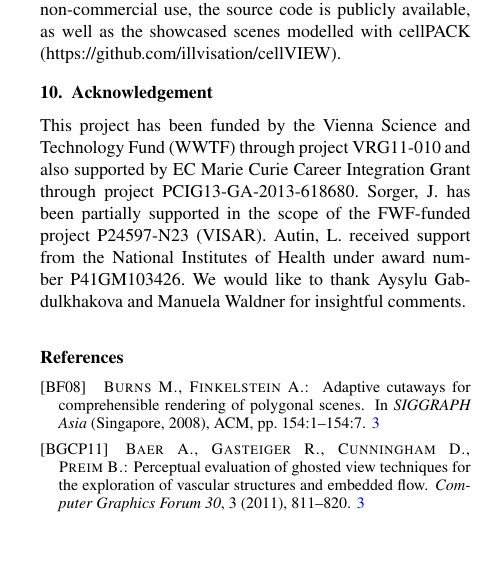
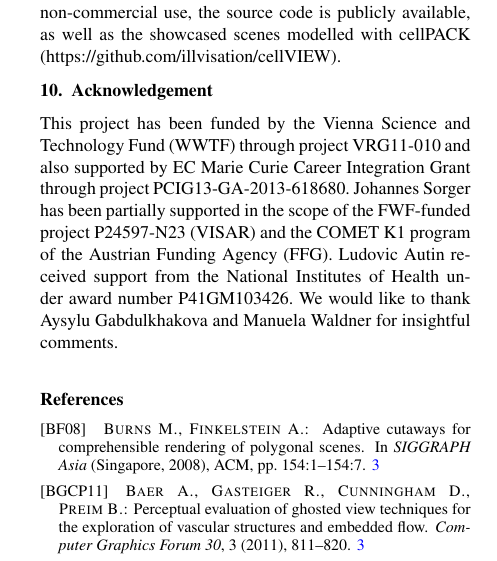
Before and after one commit to matmuze/PetersPrivateRepopo, a LaTeX document (Eurovis submission/EGauthorGuidelines-eurovis16-fin.tex, which reads Eurovis submission/conclusions.tex): part of one column of page 10 of 11, cut so that both start at the same text, the shorter picture padded with empty space. Compiled offline with pdfLaTeX.

Commit message:
for johannes 2

```diff
--- a/Eurovis submission/conclusions.tex
+++ b/Eurovis submission/conclusions.tex
@@ -24,8 +24,7 @@ Our Visibility Equalizer method is built on top of \mbox{cellVIEW} and Unity3D,
 %We expect to see further cases where the (information) visualization acts simultaneously as the user interface.
 %During the whole authoring process, our method keeps the user informed about the ratios of the molecular instances removed by the clipping objects, or occluded from the current viewpoint.
 
-\vspace{-3mm}
+\vspace{-4mm}
 \section{Acknowledgement}
 
-This project has been funded by the Vienna Science and Technology Fund (WWTF) through project VRG11-010 and also supported by EC Marie Curie Career Integration Grant through project PCIG13-GA-2013-618680. Sorger, J. has been partially supported in the scope of the FWF-funded project P24597-N23 (VISAR).
-Autin, L. received support from the National Institutes of Health under award number P41GM103426. We would like to thank Aysylu Gabdulkhakova and Manuela Waldner for insightful comments.
+This project has been funded by the Vienna Science and Technology Fund (WWTF) through project VRG11-010 and also supported by EC Marie Curie Career Integration Grant through project PCIG13-GA-2013-618680. Johannes Sorger has been partially supported in the scope of the FWF-funded project P24597-N23 (VISAR) and the COMET K1 program of the Austrian Funding Agency (FFG). Ludovic Autin received support from the National Institutes of Health under award number P41GM103426. We would like to thank Aysylu Gabdulkhakova and Manuela Waldner for insightful comments.
```
Also changed, not shown: Eurovis submission/evaluation.tex (+1 -0 lines), Eurovis submission/results.tex (+1 -1 lines), Eurovis submission/EGauthorGuidelines-eurovis16-fin.pdf, Eurovis submission/conclusions.tex (2 more changed lines).
